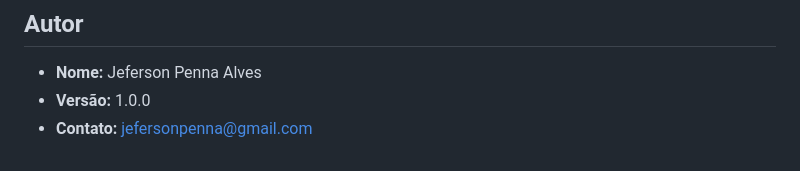
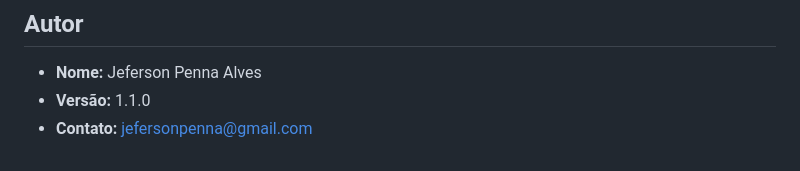
Before and after one commit to NiceATC/GLPI-TicketAnswers, a Markdown page: README.md, the part around the change. Rendered like a GitHub page.

```diff
--- a/README.md
+++ b/README.md
@@ -63,5 +63,5 @@ Contribuições são bem-vindas! Siga estas etapas para contribuir:
 ## **Autor**
 
 * **Nome:** Jeferson Penna Alves
-* **Versão:** 1.0.0
+* **Versão:** 1.1.0
 * **Contato:** [jefersonpenna@gmail.com](mailto:jefersonpenna@gmail.com)
```
